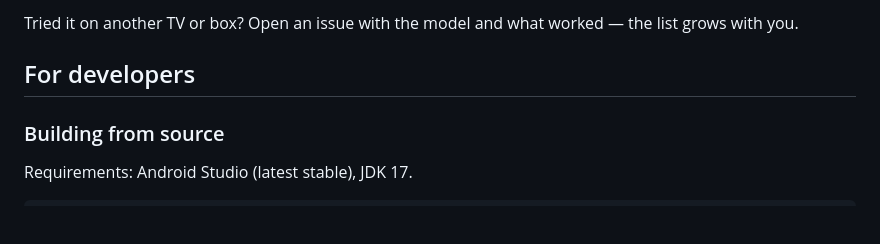
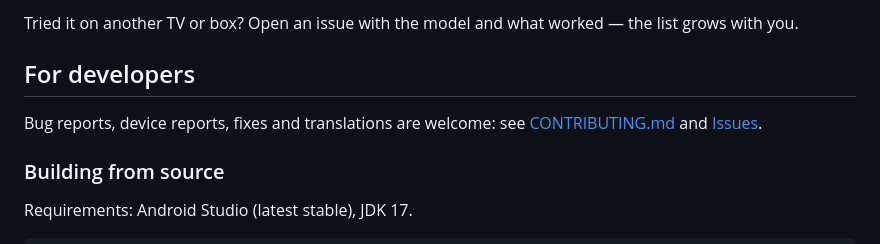
Before and after one commit to Syvyj/likhtar-home, a Markdown page: README.md, the part around the change. Rendered like a GitHub page; blank space fills up the shorter version.

```diff
--- a/README.md
+++ b/README.md
@@ -222,6 +222,9 @@ Tried it on another TV or box? Open an issue with the model and what worked —
 
 ## For developers
 
+Bug reports, device reports, fixes and translations are welcome: see [CONTRIBUTING.md](CONTRIBUTING.md)
+and [Issues](https://github.com/Syvyj/likhtar-home/issues).
+
 ### Building from source
 
 Requirements: Android Studio (latest stable), JDK 17.
```
Also changed, not shown: CONTRIBUTING.md (added, +60 -0 lines), README.uk.md (+3 -0 lines).
